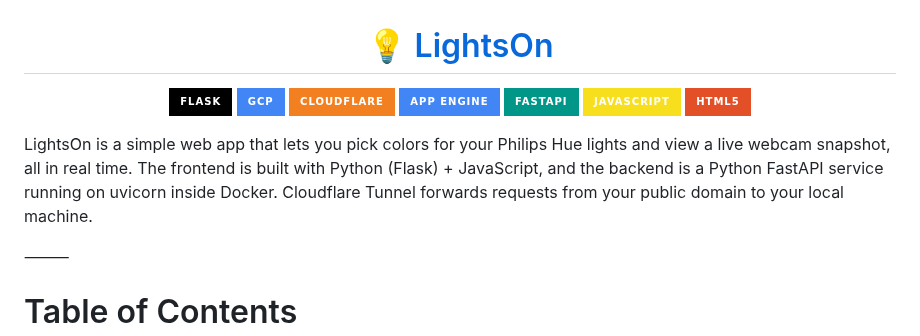
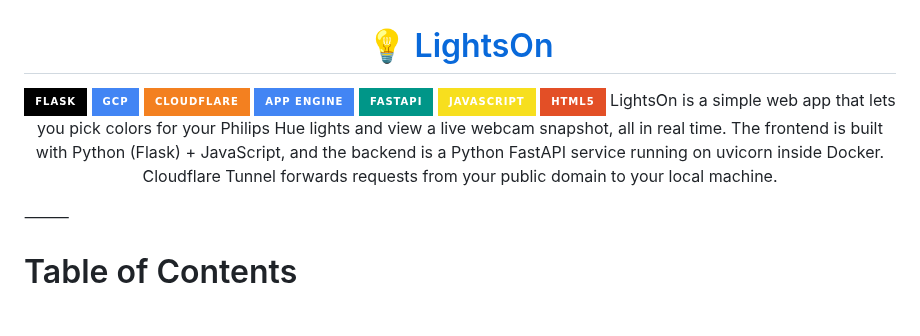
Before and after one commit to zwingthomas/LightsOn, a Markdown page: README.md, the part around the change. Drawn GitHub-style; badges without logos; blank space fills up the shorter version.

Commit message:
Documentation

```diff
--- a/README.md
+++ b/README.md
@@ -22,9 +22,10 @@
   <a href="https://developer.mozilla.org/en-US/docs/Web/HTML">
     <img src="https://img.shields.io/badge/HTML5-E34F26?style=for-the-badge&logo=html5&logoColor=white" alt="HTML5">
   </a>
+  LightsOn is a simple web app that lets you pick colors for your Philips Hue lights and view a live webcam snapshot, all in real time. The frontend is built with Python (Flask) + JavaScript, and the backend is a Python FastAPI service running on uvicorn inside Docker. Cloudflare Tunnel forwards requests from your public domain to your local machine.
 </p>
 
-LightsOn is a simple web app that lets you pick colors for your Philips Hue lights and view a live webcam snapshot, all in real time. The frontend is built with Python (Flask) + JavaScript, and the backend is a Python FastAPI service running on uvicorn inside Docker. Cloudflare Tunnel forwards requests from your public domain to your local machine.
+
 
 
 ⸻
```
